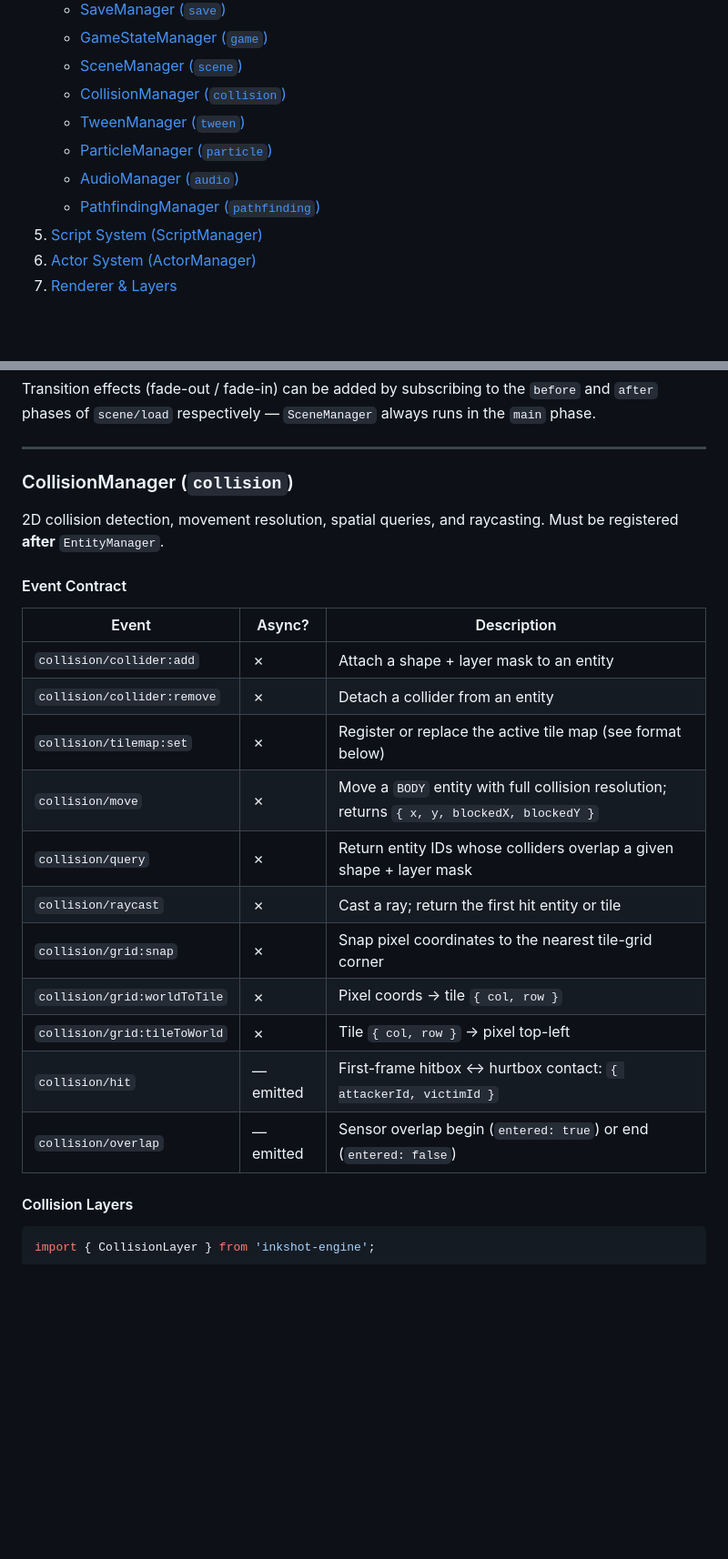
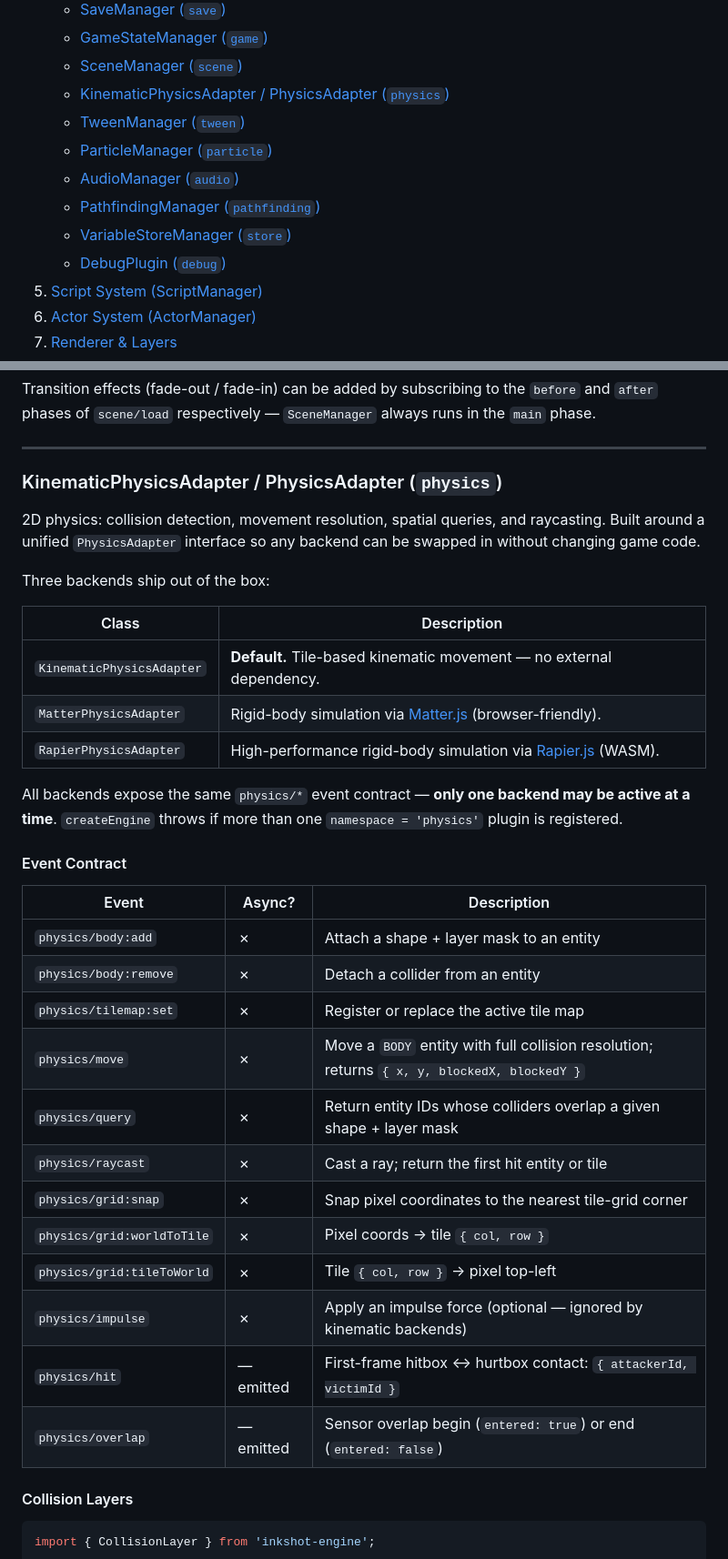
Before and after one commit to PukoDeveloper/inkshot-engine, a Markdown page: README.md, 2 parts joined by grey strips. Shown at 91% size. GitHub-like rendering; blank space fills up the shorter version.

```diff
--- a/README.md
+++ b/README.md
@@ -21,11 +21,13 @@ Everything communicates through a shared **EventBus** — no tight coupling, no
    - [SaveManager (`save`)](#savemanager-save)
    - [GameStateManager (`game`)](#gamestatemanager-game)
    - [SceneManager (`scene`)](#scenemanager-scene)
-   - [CollisionManager (`collision`)](#collisionmanager-collision)
+   - [KinematicPhysicsAdapter / PhysicsAdapter (`physics`)](#kinematicphysicsadapter--physicsadapter-physics)
    - [TweenManager (`tween`)](#tweenmanager-tween)
    - [ParticleManager (`particle`)](#particlemanager-particle)
    - [AudioManager (`audio`)](#audiomanager-audio)
    - [PathfindingManager (`pathfinding`)](#pathfindingmanager-pathfinding)
+   - [VariableStoreManager (`store`)](#variablestoremanager-store)
+   - [DebugPlugin (`debug`)](#debugplugin-debug)
 5. [Script System (ScriptManager)](#script-system-scriptmanager)
 6. [Actor System (ActorManager)](#actor-system-actormanager)
 7. [Renderer & Layers](#renderer--layers)
@@ -608,25 +610,36 @@ Transition effects (fade-out / fade-in) can be added by subscribing to the `befo
 
 ---
 
-### CollisionManager (`collision`)
-
-2D collision detection, movement resolution, spatial queries, and raycasting.  Must be registered **after** `EntityManager`.
+### KinematicPhysicsAdapter / PhysicsAdapter (`physics`)
+
+2D physics: collision detection, movement resolution, spatial queries, and raycasting.  Built around a unified `PhysicsAdapter` interface so any backend can be swapped in without changing game code.
+
+Three backends ship out of the box:
+
+| Class | Description |
+|---|---|
+| `KinematicPhysicsAdapter` | **Default.** Tile-based kinematic movement — no external dependency. |
+| `MatterPhysicsAdapter` | Rigid-body simulation via [Matter.js](https://brm.io/matter-js/) (browser-friendly). |
+| `RapierPhysicsAdapter` | High-performance rigid-body simulation via [Rapier.js](https://rapier.rs/) (WASM). |
+
+All backends expose the same `physics/*` event contract — **only one backend may be active at a time**.  `createEngine` throws if more than one `namespace = 'physics'` plugin is registered.
 
 #### Event Contract
 
 | Event | Async? | Description |
 |-------|--------|-------------|
-| `collision/collider:add` | ✗ | Attach a shape + layer mask to an entity |
-| `collision/collider:remove` | ✗ | Detach a collider from an entity |
-| `collision/tilemap:set` | ✗ | Register or replace the active tile map (see format below) |
-| `collision/move` | ✗ | Move a `BODY` entity with full collision resolution; returns `{ x, y, blockedX, blockedY }` |
-| `collision/query` | ✗ | Return entity IDs whose colliders overlap a given shape + layer mask |
-| `collision/raycast` | ✗ | Cast a ray; return the first hit entity or tile |
-| `collision/grid:snap` | ✗ | Snap pixel coordinates to the nearest tile-grid corner |
-| `collision/grid:worldToTile` | ✗ | Pixel coords → tile `{ col, row }` |
-| `collision/grid:tileToWorld` | ✗ | Tile `{ col, row }` → pixel top-left |
-| `collision/hit` | — emitted | First-frame hitbox ↔ hurtbox contact: `{ attackerId, victimId }` |
-| `collision/overlap` | — emitted | Sensor overlap begin (`entered: true`) or end (`entered: false`) |
+| `physics/body:add` | ✗ | Attach a shape + layer mask to an entity |
+| `physics/body:remove` | ✗ | Detach a collider from an entity |
+| `physics/tilemap:set` | ✗ | Register or replace the active tile map |
+| `physics/move` | ✗ | Move a `BODY` entity with full collision resolution; returns `{ x, y, blockedX, blockedY }` |
+| `physics/query` | ✗ | Return entity IDs whose colliders overlap a given shape + layer mask |
+| `physics/raycast` | ✗ | Cast a ray; return the first hit entity or tile |
+| `physics/grid:snap` | ✗ | Snap pixel coordinates to the nearest tile-grid corner |
+| `physics/grid:worldToTile` | ✗ | Pixel coords → tile `{ col, row }` |
+| `physics/grid:tileToWorld` | ✗ | Tile `{ col, row }` → pixel top-left |
+| `physics/impulse` | ✗ | Apply an impulse force (optional — ignored by kinematic backends) |
+| `physics/hit` | — emitted | First-frame hitbox ↔ hurtbox contact: `{ attackerId, victimId }` |
+| `physics/overlap` | — emitted | Sensor overlap begin (`entered: true`) or end (`entered: false`) |
 
 #### Collision Layers
 
```
Also changed, not shown: other parts of README.md (+97 -14 lines), ARCHITECTURE.md (+89 -65 lines).
